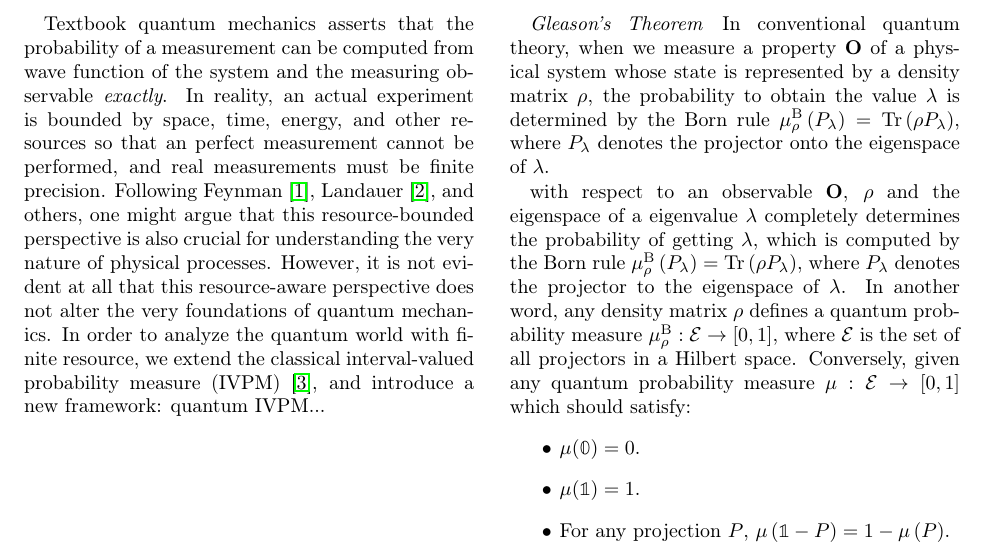
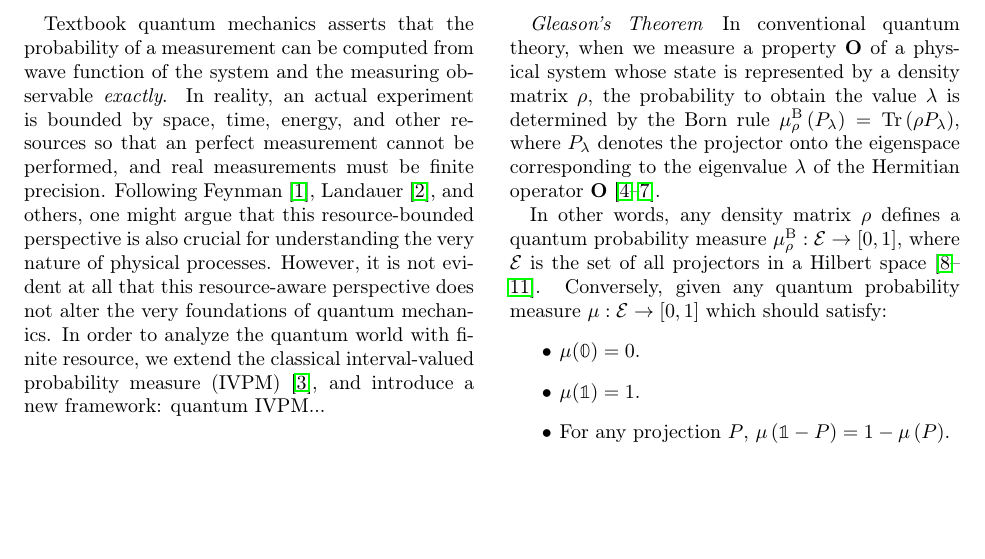
Before and after one commit to yuttai/Contextuality-and-Nonlocality-in-Discrete-Quantum-Theory, a LaTeX paper (prop_letter.tex): part of page 1 of 5, cut so that both start at the same text, the shorter picture padded with empty space. Compiled offline with pdfLaTeX.

Commit message:
Some updates with Prof. Ortiz...

```diff
--- a/prop_letter.tex
+++ b/prop_letter.tex
@@ -1,8 +1,9 @@
-\documentclass[reprint, aps, prl,superscriptaddress, showpacs,
+\documentclass[english,reprint, aps, prl,superscriptaddress, showpacs,
 showkeys]{revtex4-1}
 \usepackage{fullpage}
 \usepackage[T1,T2A]{fontenc}
 \usepackage[utf8]{inputenc}
+\usepackage{babel}
 \usepackage{amsmath}
 \usepackage{amssymb}
 \usepackage{amsthm}
@@ -122,16 +123,12 @@ In conventional quantum theory, when we measure a property $\mathbf{O}$ of a
 physical system whose state is represented by a density matrix~$\rho$, the
 probability to obtain the value $\lambda$ is determined by the Born rule
 $\mu_{\rho}^{\mathrm{\mathrm{B}}}\left(P_{\lambda}\right)=\Tr\left(\rho P_{\lambda}\right)$,
-where $P_{\lambda}$ denotes the projector onto the eigenspace of $\lambda$.
+where $P_{\lambda}$ denotes the projector onto the eigenspace corresponding
+to the eigenvalue $\lambda$ of the Hermitian operator $\mathbf{O}$~\citep{Born1983,peres1995quantum,544199,Jaeger2007}.
 
-with respect to an observable~$\mathbf{O}$,
-$\rho$ and the eigenspace of a eigenvalue~$\lambda$ completely
-determines the probability of getting $\lambda$, which is computed
-by the Born rule~$\mu_{\rho}^{\mathrm{\mathrm{B}}}\left(P_{\lambda}\right)=\Tr\left(\rho P_{\lambda}\right)$,
-where $P_{\lambda}$ denotes the projector to the eigenspace of $\lambda$.
-In another word, any density matrix~$\rho$ defines a quantum probability
+In other words, any density matrix~$\rho$ defines a quantum probability
 measure~$\mu_{\rho}^{\mathrm{\mathrm{B}}}:\events\rightarrow[0,1]$,
-where $\events$ is the set of all projectors in a Hilbert space.
+where $\events$ is the set of all projectors in a Hilbert space~\citep{10.2307/2308516,gleason1957,Redhead1987-REDINA,Maassen2010}.
 Conversely, given any quantum probability measure~$\mu:\events\rightarrow[0,1]$
 which should satisfy:
 \begin{itemize}
```
Also changed, not shown: prop.bib (+2 -0 lines), prop_letter.tex (16 more changed lines).
